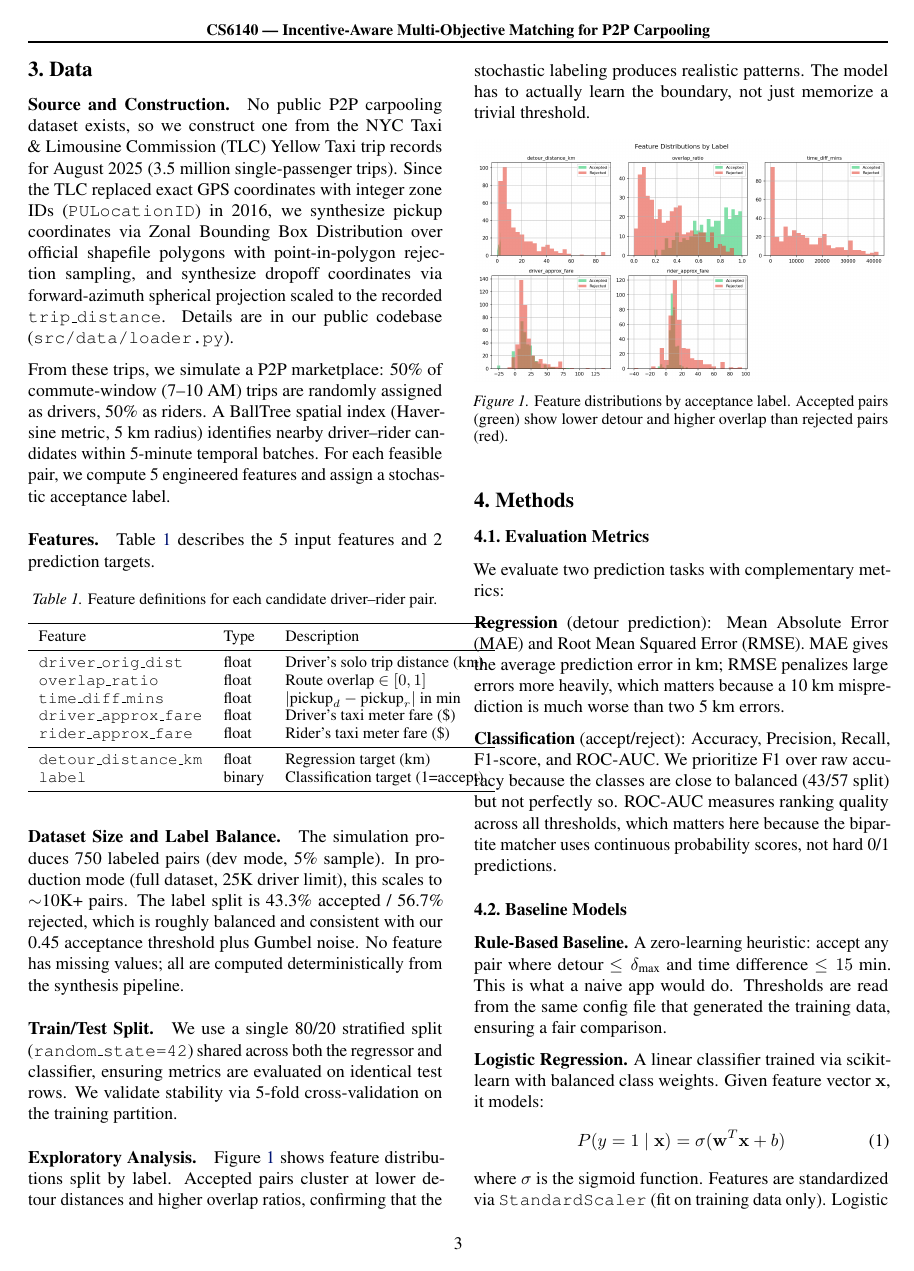
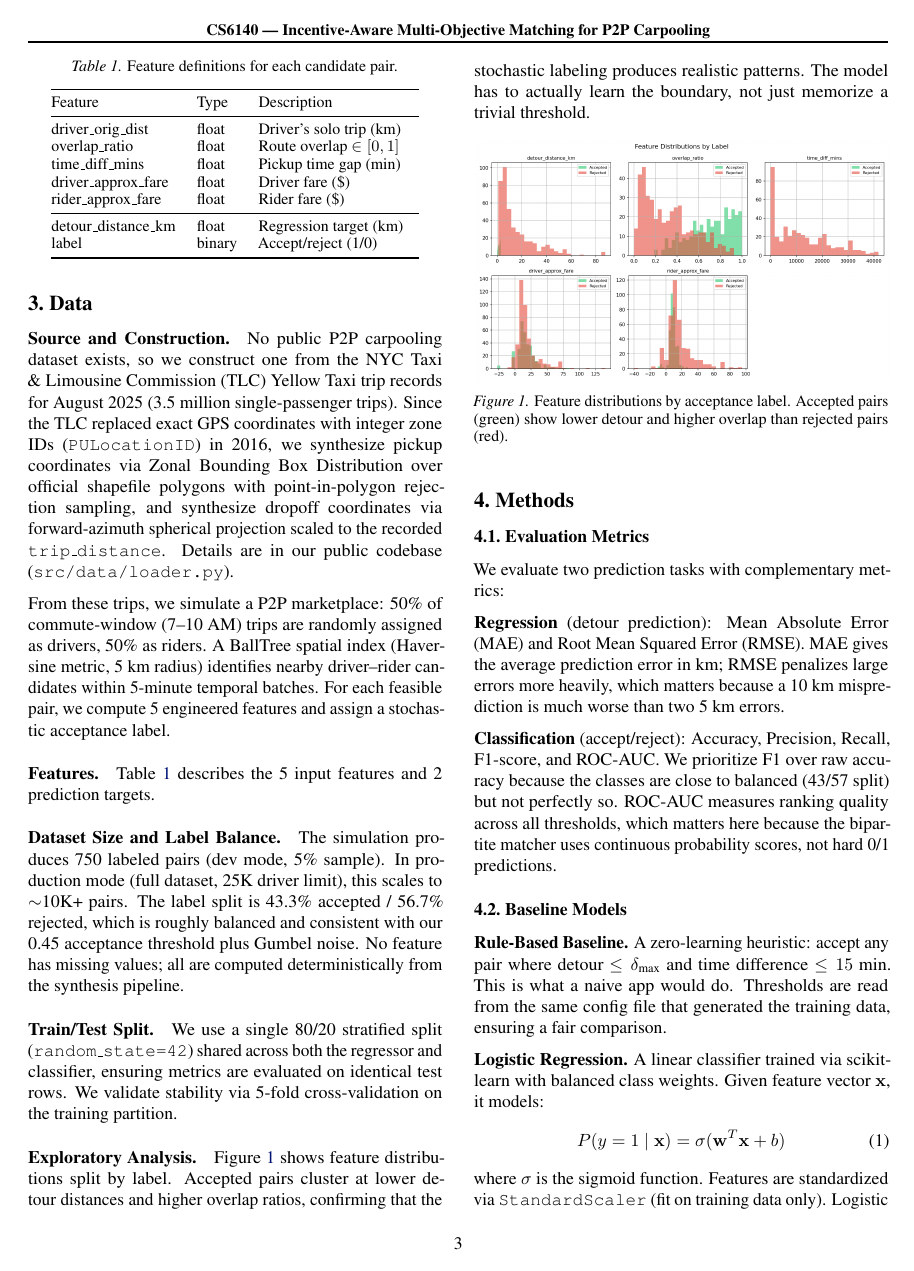
Before and after one commit to klsavaj/Qmutezz, a LaTeX paper (report/main.tex): page 3 of 5. Compiled offline with pdfLaTeX.

Commit message:
fix table layout

```diff
--- a/report/main.tex
+++ b/report/main.tex
@@ -147,23 +147,23 @@ From these trips, we simulate a P2P marketplace: 50\% of commute-window (7--10~A
 \paragraph{Features.}
 Table~\ref{tab:features} describes the 5 input features and 2 prediction targets.
 
-\begin{table}[h]
-\caption{Feature definitions for each candidate driver--rider pair.}
+\begin{table}[t]
+\caption{Feature definitions for each candidate pair.}
 \label{tab:features}
 \centering
-\small
-\begin{tabular}{lll}
+\footnotesize
+\begin{tabular}{@{}llp{3.2cm}@{}}
 \toprule
 Feature & Type & Description \\
 \midrule
-\texttt{driver\_orig\_dist} & float & Driver's solo trip distance (km) \\
-\texttt{overlap\_ratio} & float & Route overlap $\in [0, 1]$ \\
-\texttt{time\_diff\_mins} & float & $|\text{pickup}_d - \text{pickup}_r|$ in min \\
-\texttt{driver\_approx\_fare} & float & Driver's taxi meter fare (\$) \\
-\texttt{rider\_approx\_fare} & float & Rider's taxi meter fare (\$) \\
+driver\_orig\_dist & float & Driver's solo trip (km) \\
+overlap\_ratio & float & Route overlap $\in [0,1]$ \\
+time\_diff\_mins & float & Pickup time gap (min) \\
+driver\_approx\_fare & float & Driver fare (\$) \\
+rider\_approx\_fare & float & Rider fare (\$) \\
 \midrule
-\texttt{detour\_distance\_km} & float & Regression target (km) \\
-\texttt{label} & binary & Classification target (1=accept) \\
+detour\_distance\_km & float & Regression target (km) \\
+label & binary & Accept/reject (1/0) \\
 \bottomrule
 \end{tabular}
 \end{table}
```
